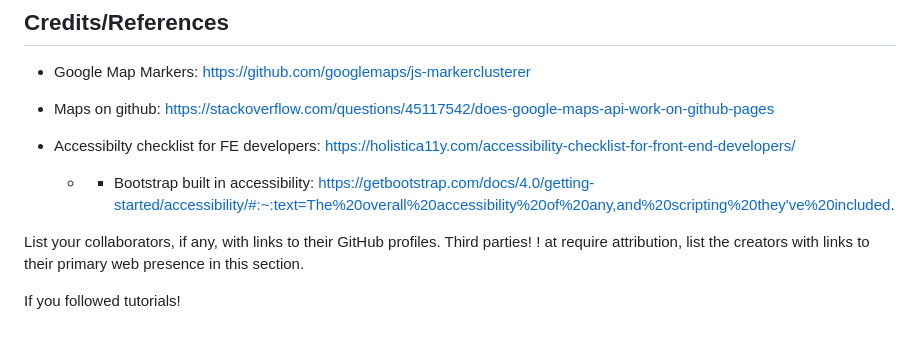
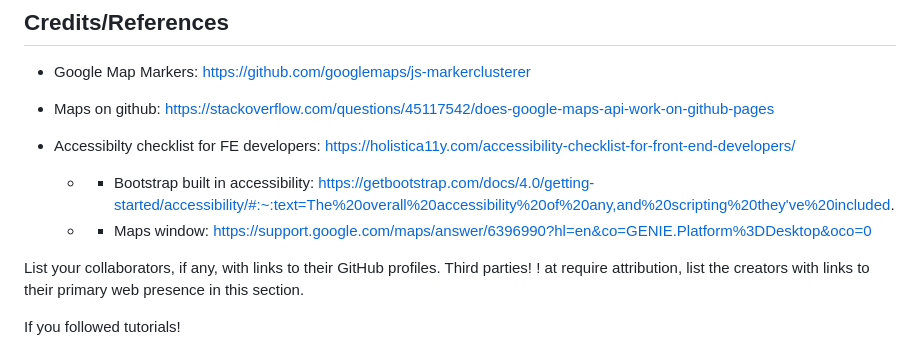
Before and after one commit to SatsumaSegment/MusicMap, a Markdown page: README.md, the part around the change. GitHub-like rendering.

```diff
--- a/README.md
+++ b/README.md
@@ -34,6 +34,7 @@ To add a screenshot, create an `assets/images` folder in your repository and upl
 
 * Accessibilty checklist for FE developers: https://holistica11y.com/accessibility-checklist-for-front-end-developers/
     * * Bootstrap built in accessibility: https://getbootstrap.com/docs/4.0/getting-started/accessibility/#:~:text=The%20overall%20accessibility%20of%20any,and%20scripting%20they've%20included.
+    * * Maps window: https://support.google.com/maps/answer/6396990?hl=en&co=GENIE.Platform%3DDesktop&oco=0
 
 
 
```
Also changed, not shown: assets/img/icons8-sad-face.gif (added), 2 other files.
